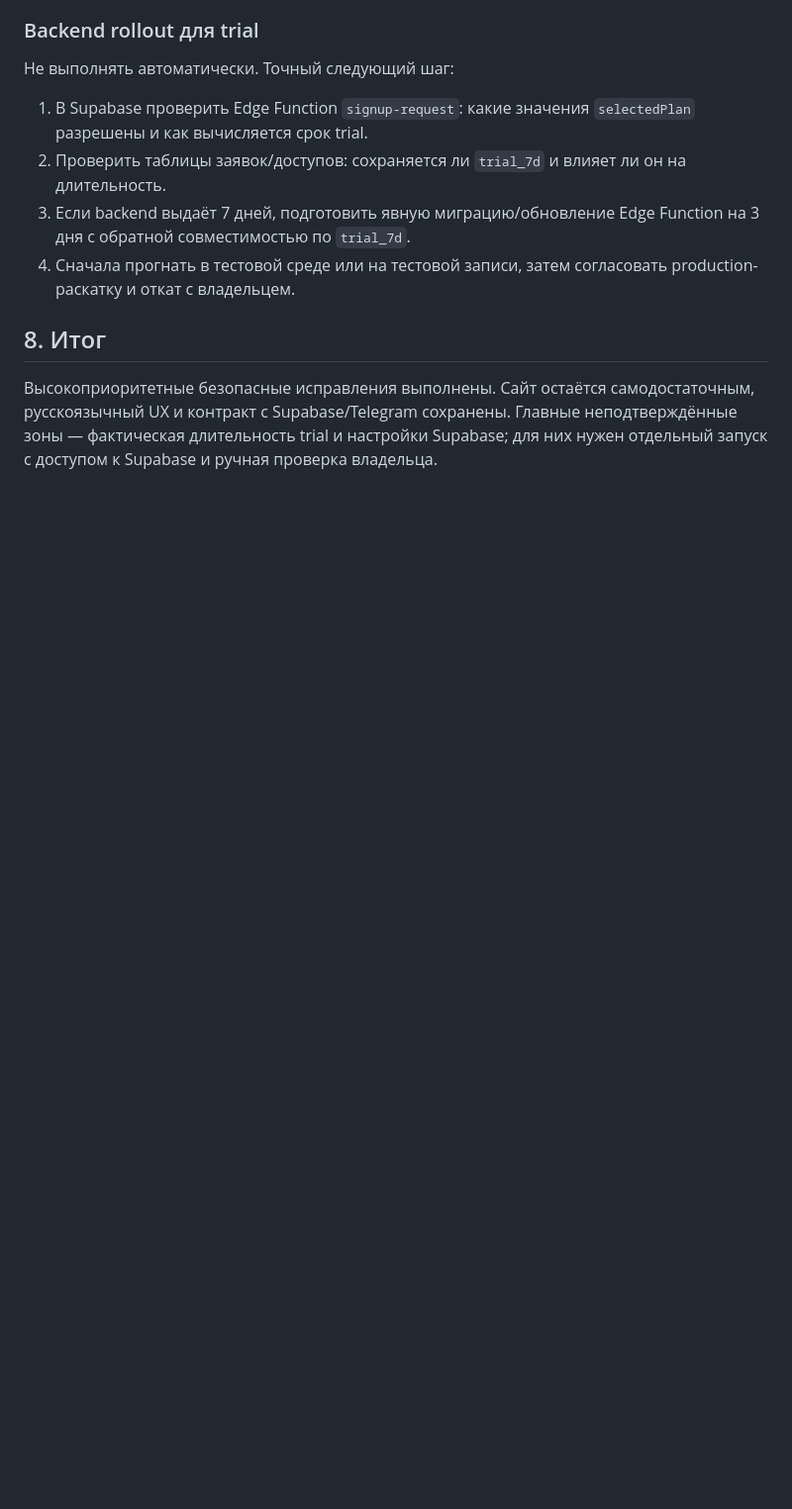
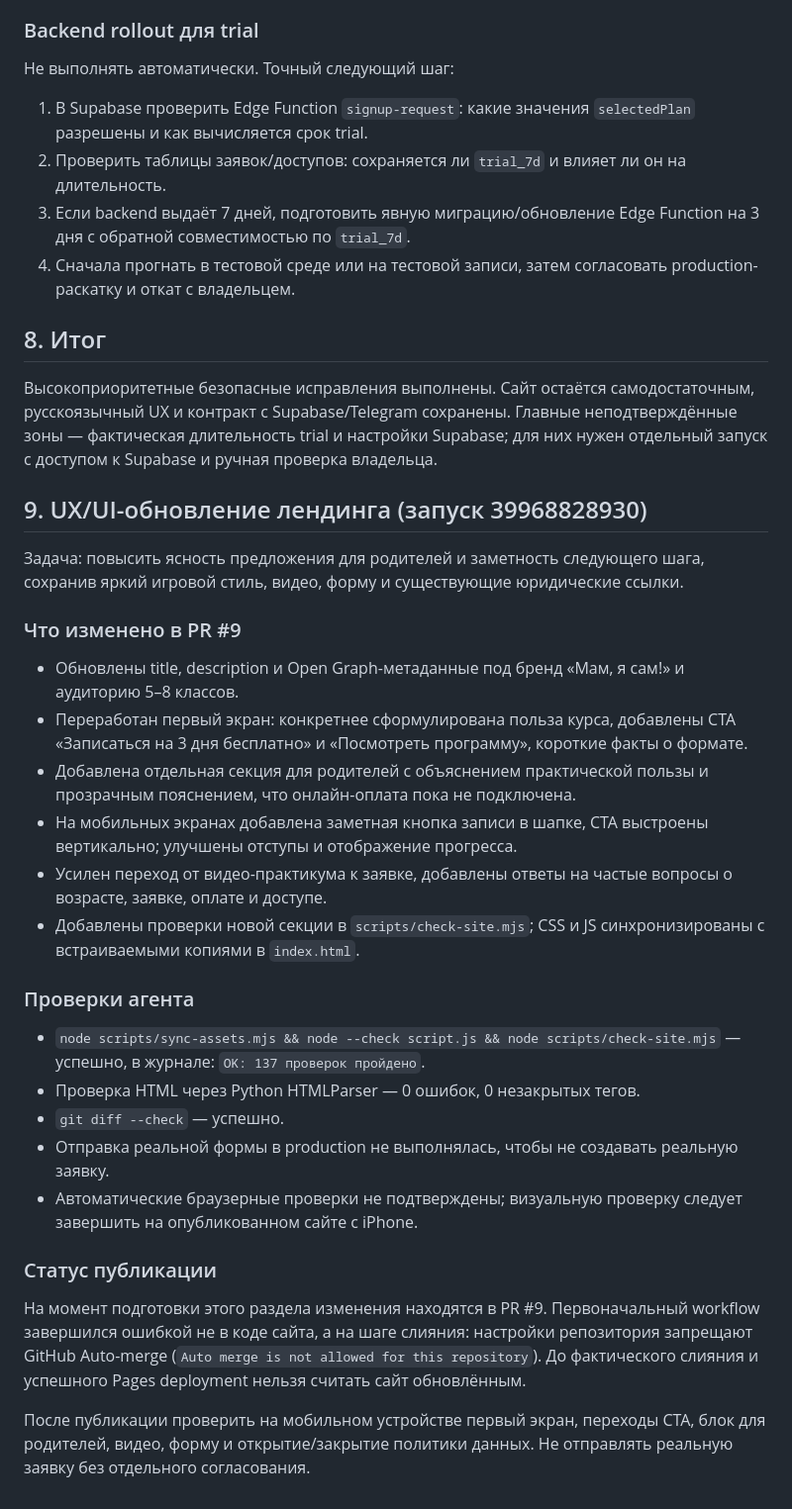
Before and after one commit to Republic-585/mam-ya-sam, a Markdown page: OPENCODE-REPORT.md, the part around the change. Shown at 99% size. Rendered like a GitHub page; blank space fills up the shorter version.

Commit message:
docs: add UX redesign report for run 39968828930

```diff
--- a/OPENCODE-REPORT.md
+++ b/OPENCODE-REPORT.md
@@ -210,3 +210,30 @@
 ## 8. Итог
 
 Высокоприоритетные безопасные исправления выполнены. Сайт остаётся самодостаточным, русскоязычный UX и контракт с Supabase/Telegram сохранены. Главные неподтверждённые зоны — фактическая длительность trial и настройки Supabase; для них нужен отдельный запуск с доступом к Supabase и ручная проверка владельца.
+
+## 9. UX/UI-обновление лендинга (запуск 39968828930)
+
+Задача: повысить ясность предложения для родителей и заметность следующего шага, сохранив яркий игровой стиль, видео, форму и существующие юридические ссылки.
+
+### Что изменено в PR #9
+
+- Обновлены title, description и Open Graph-метаданные под бренд «Мам, я сам!» и аудиторию 5–8 классов.
+- Переработан первый экран: конкретнее сформулирована польза курса, добавлены CTA «Записаться на 3 дня бесплатно» и «Посмотреть программу», короткие факты о формате.
+- Добавлена отдельная секция для родителей с объяснением практической пользы и прозрачным пояснением, что онлайн-оплата пока не подключена.
+- На мобильных экранах добавлена заметная кнопка записи в шапке, CTA выстроены вертикально; улучшены отступы и отображение прогресса.
+- Усилен переход от видео-практикума к заявке, добавлены ответы на частые вопросы о возрасте, заявке, оплате и доступе.
+- Добавлены проверки новой секции в `scripts/check-site.mjs`; CSS и JS синхронизированы с встраиваемыми копиями в `index.html`.
+
+### Проверки агента
+
+- `node scripts/sync-assets.mjs && node --check script.js && node scripts/check-site.mjs` — успешно, в журнале: `OK: 137 проверок пройдено`.
+- Проверка HTML через Python HTMLParser — 0 ошибок, 0 незакрытых тегов.
+- `git diff --check` — успешно.
+- Отправка реальной формы в production не выполнялась, чтобы не создавать реальную заявку.
+- Автоматические браузерные проверки не подтверждены; визуальную проверку следует завершить на опубликованном сайте с iPhone.
+
+### Статус публикации
+
+На момент подготовки этого раздела изменения находятся в PR #9. Первоначальный workflow завершился ошибкой не в коде сайта, а на шаге слияния: настройки репозитория запрещают GitHub Auto-merge (`Auto merge is not allowed for this repository`). До фактического слияния и успешного Pages deployment нельзя считать сайт обновлённым.
+
+После публикации проверить на мобильном устройстве первый экран, переходы CTA, блок для родителей, видео, форму и открытие/закрытие политики данных. Не отправлять реальную заявку без отдельного согласования.
```
